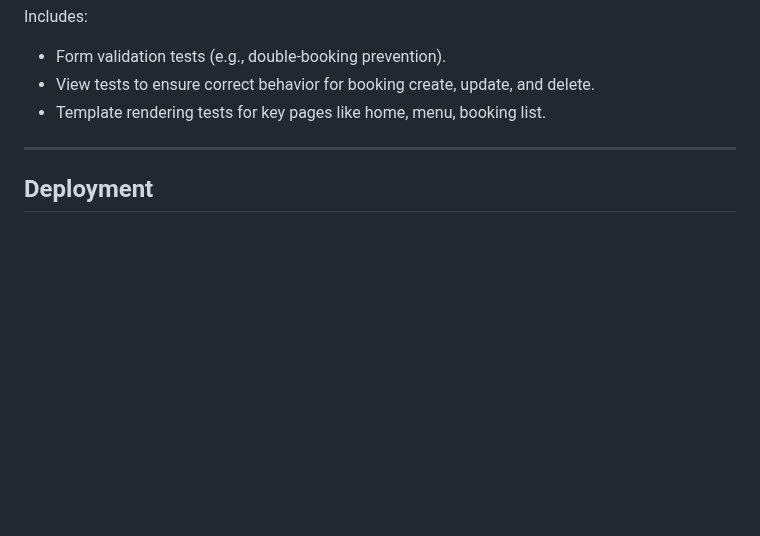
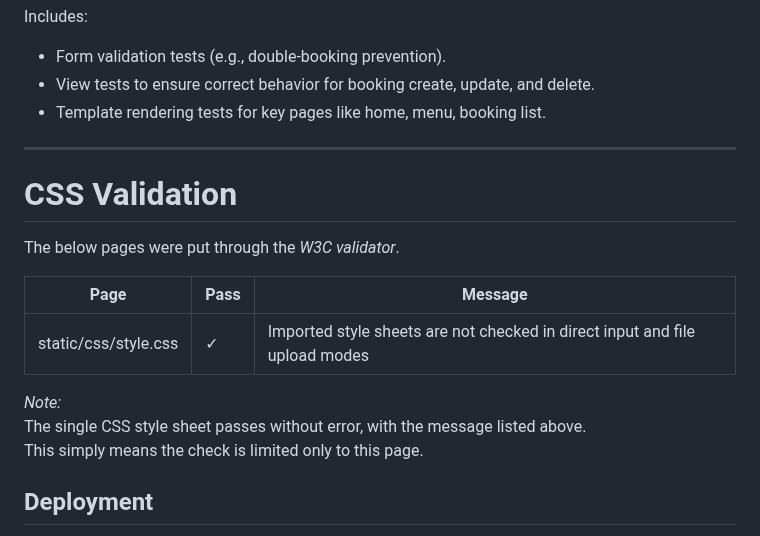
Before and after one commit to Irelandoracle1/NaijaRestaurantProject, a Markdown page: README.md, the part around one of its changes. GitHub-like rendering; blank space fills up the shorter version.

Commit message:
testing and recoding it in readme file

```diff
--- a/README.md
+++ b/README.md
@@ -166,6 +217,17 @@ Includes:
 
 ---
 
+# CSS Validation
+
+The below pages were put through the *W3C validator*.
+
+| Page                  | Pass | Message                                                                 |
+|-----------------------|------|-------------------------------------------------------------------------|
+| static/css/style.css  | ✓    | Imported style sheets are not checked in direct input and file upload modes |
+
+*Note:*
+The single CSS style sheet passes without error, with the message listed above.
+This simply means the check is limited only to this page.
 ## Deployment
 
 The *Naija Restaurant* application was developed using VS Code, and deployed to *GitHub* with the following steps:
```
Also changed, not shown: other parts of README.md (+51 -0 lines).
